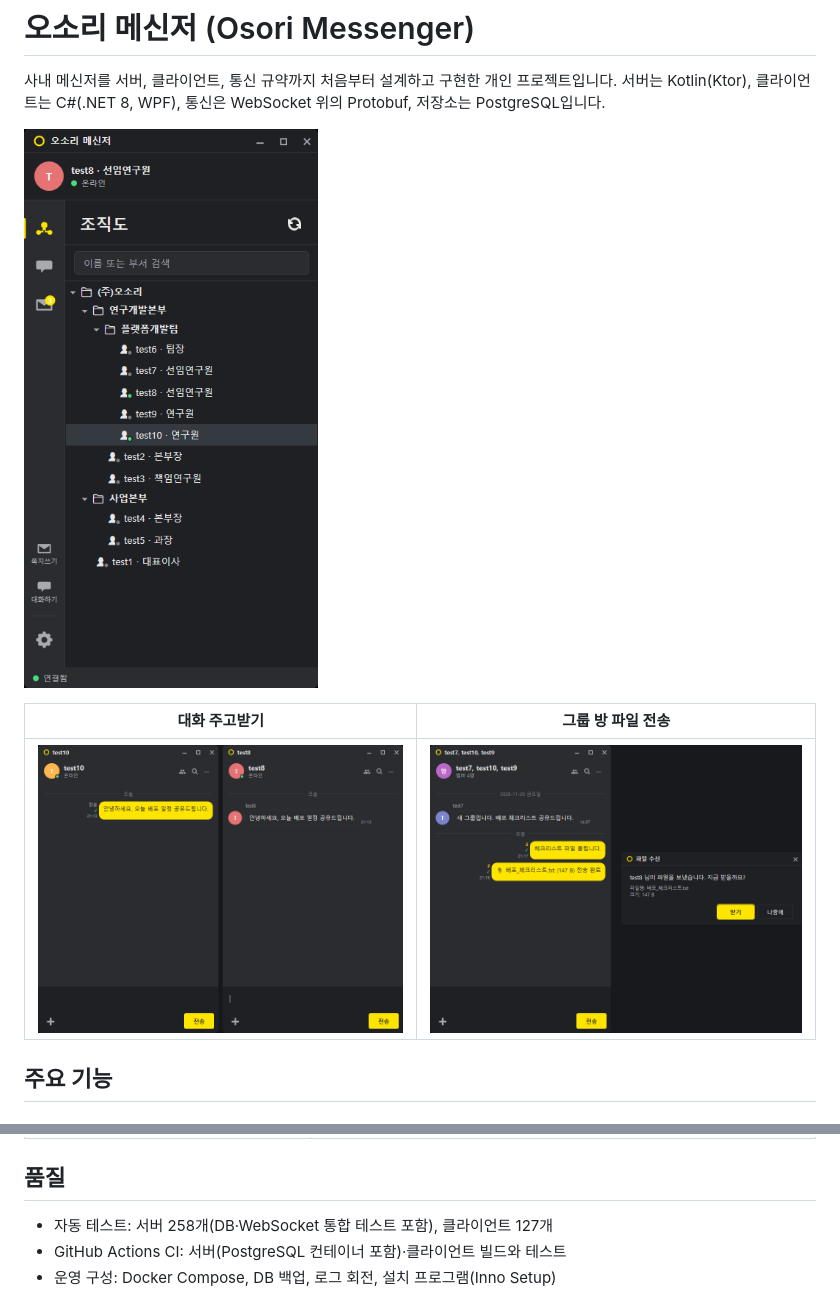
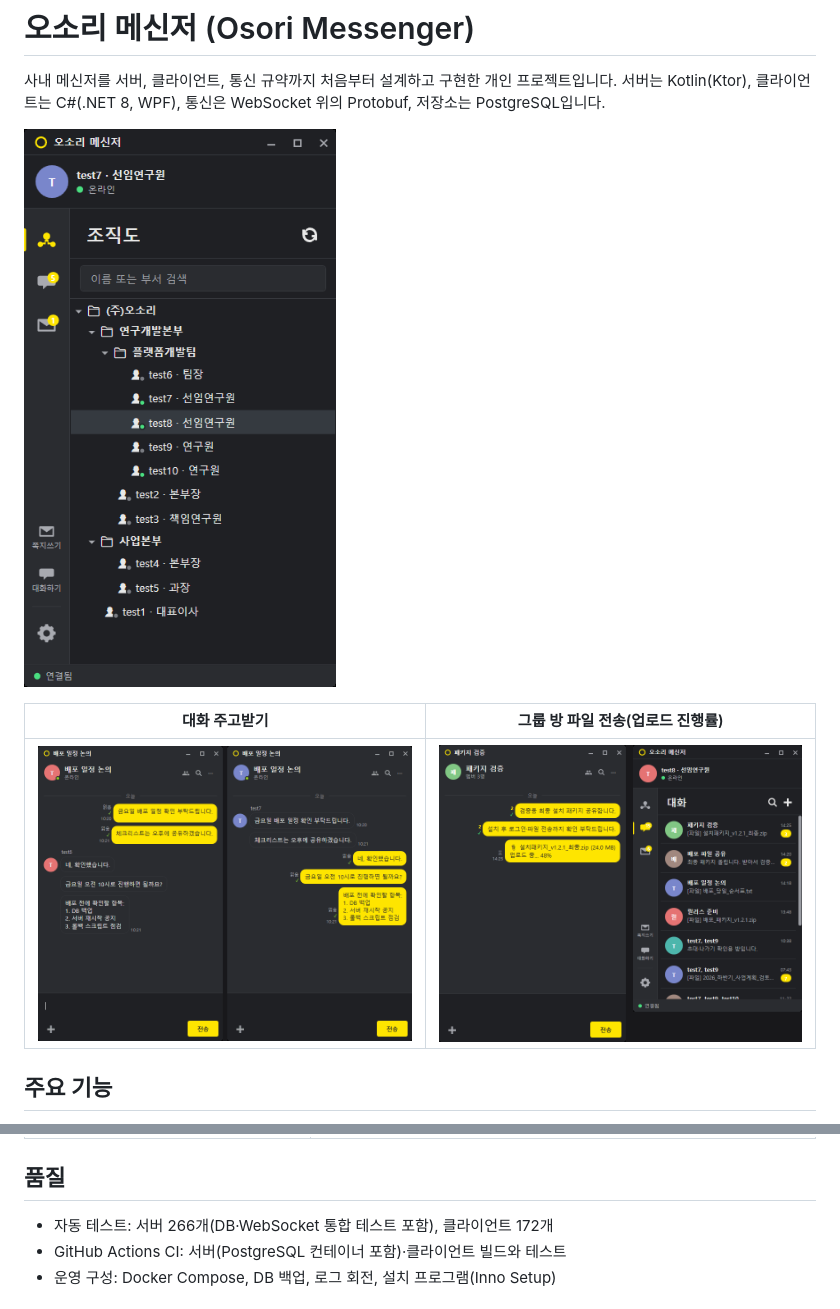
Before and after one commit to BrandonLotusKim/osori-messenger, a Markdown page: README.md, 2 parts joined by grey strips. Rendered like a GitHub page; pictures changed too: docs/images/chat.gif, docs/images/group_file.png, docs/images/main.png.

Commit message:
README: 화면 이미지와 테스트 수 갱신

```diff
--- a/README.md
+++ b/README.md
@@ -5,7 +5,7 @@
 
 ![메인 화면](docs/images/main.png)
 
-| 대화 주고받기 | 그룹 방 파일 전송 |
+| 대화 주고받기 | 그룹 방 파일 전송(업로드 진행률) |
 |---|---|
 | ![대화](docs/images/chat.gif) | ![그룹 방 파일 전송](docs/images/group_file.png) |
 
@@ -39,7 +39,7 @@ flowchart LR
 
 ## 품질
 
-- 자동 테스트: 서버 258개(DB·WebSocket 통합 테스트 포함), 클라이언트 127개
+- 자동 테스트: 서버 266개(DB·WebSocket 통합 테스트 포함), 클라이언트 172개
 - GitHub Actions CI: 서버(PostgreSQL 컨테이너 포함)·클라이언트 빌드와 테스트
 - 운영 구성: Docker Compose, DB 백업, 로그 회전, 설치 프로그램(Inno Setup)
 
```
